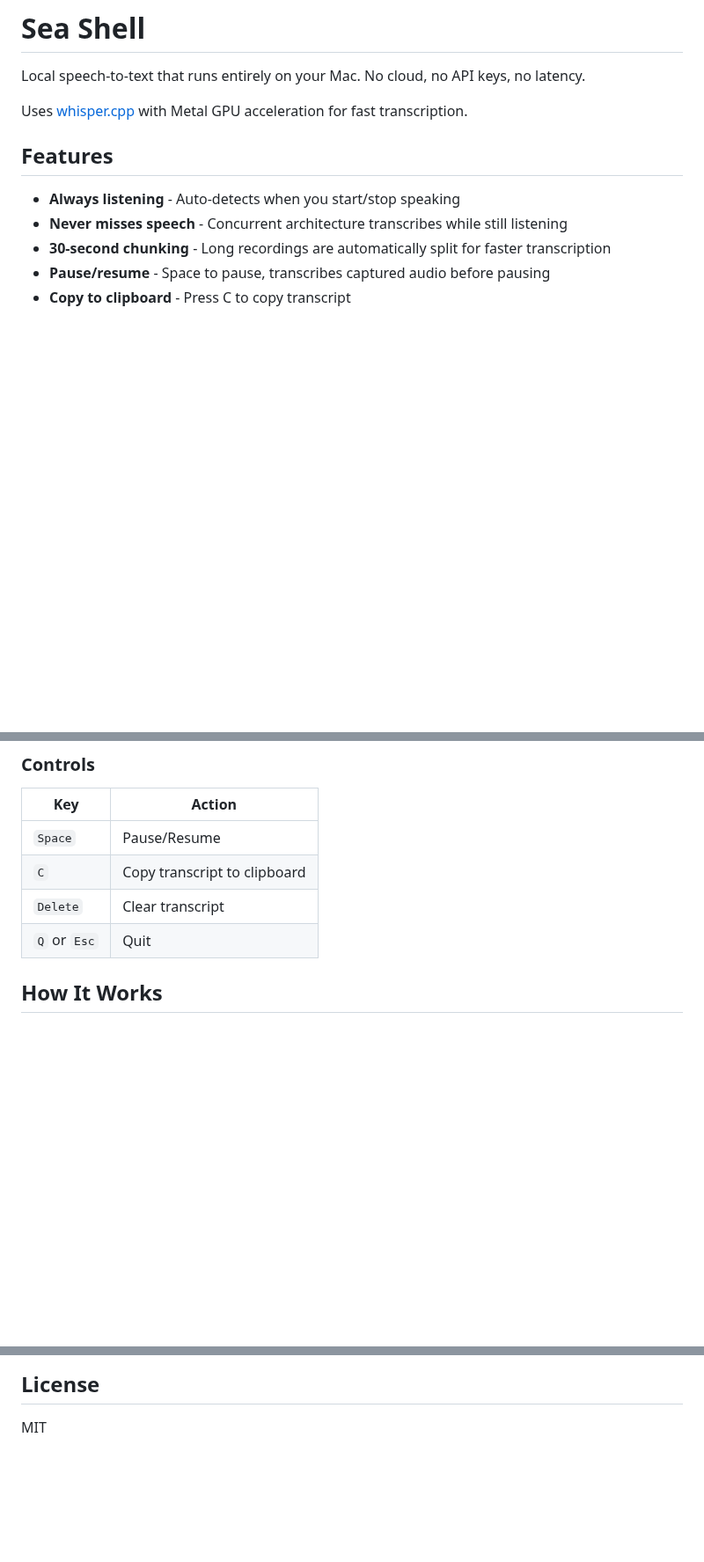
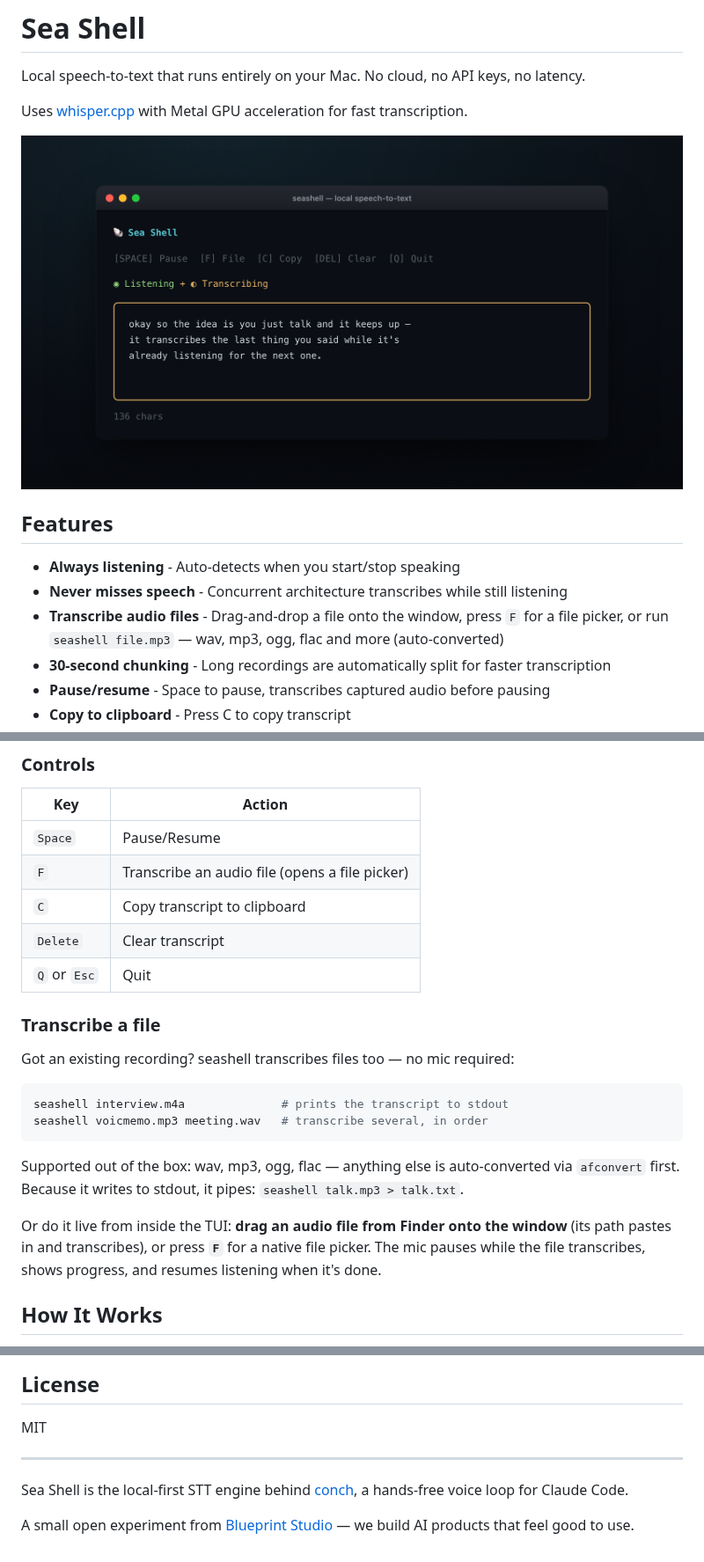
Before and after one commit to stupart/seashell, a Markdown page: README.md, 3 parts joined by grey strips. Shown at 88% size. Rendered like a GitHub page; pictures changed too: docs/seashell.png (added); blank space fills up the shorter version.

Commit message:
README: document file transcription + drag-and-drop, add hero image, Blueprint credit
- Add docs/seashell.png hero (live TUI, matches the conch shot family)
- Document the file-transcription paths that already exist in code but
  weren't in the README: `seashell <file>` (stdout), the [F] file picker,
  and drag-drop / paste onto the running TUI
- Add [F] to the Controls table and a "Transcribe a file" usage section
- Add Blueprint Studio credit + cross-link to conch at the bottom

Co-Authored-By: Claude Opus 4.8 <noreply@anthropic.com>
Claude-Session: https://claude.ai/code/session_0189dDgHQrfbdG9sYLt8P7HU

````diff
--- a/README.md
+++ b/README.md
@@ -4,10 +4,13 @@ Local speech-to-text that runs entirely on your Mac. No cloud, no API keys, no l
 
 Uses [whisper.cpp](https://github.com/ggerganov/whisper.cpp) with Metal GPU acceleration for fast transcription.
 
+![Sea Shell — the live transcription TUI: it keeps listening for your next words while whisper is still transcribing the last ones, so nothing gets dropped.](docs/seashell.png)
+
 ## Features
 
 - **Always listening** - Auto-detects when you start/stop speaking
 - **Never misses speech** - Concurrent architecture transcribes while still listening
+- **Transcribe audio files** - Drag-and-drop a file onto the window, press `F` for a file picker, or run `seashell file.mp3` — wav, mp3, ogg, flac and more (auto-converted)
 - **30-second chunking** - Long recordings are automatically split for faster transcription
 - **Pause/resume** - Space to pause, transcribes captured audio before pausing
 - **Copy to clipboard** - Press C to copy transcript
@@ -51,9 +54,23 @@ seashell
 | Key | Action |
 |-----|--------|
 | `Space` | Pause/Resume |
+| `F` | Transcribe an audio file (opens a file picker) |
 | `C` | Copy transcript to clipboard |
 | `Delete` | Clear transcript |
 | `Q` or `Esc` | Quit |
+
+### Transcribe a file
+
+Got an existing recording? seashell transcribes files too — no mic required:
+
+```bash
+seashell interview.m4a              # prints the transcript to stdout
+seashell voicmemo.mp3 meeting.wav   # transcribe several, in order
+```
+
+Supported out of the box: wav, mp3, ogg, flac — anything else is auto-converted via `afconvert` first. Because it writes to stdout, it pipes: `seashell talk.mp3 > talk.txt`.
+
+Or do it live from inside the TUI: **drag an audio file from Finder onto the window** (its path pastes in and transcribes), or press **`F`** for a native file picker. The mic pauses while the file transcribes, shows progress, and resumes listening when it's done.
 
 ## How It Works
 
@@ -72,3 +89,9 @@ seashell
 ## License
 
 MIT
+
+---
+
+Sea Shell is the local-first STT engine behind [conch](https://github.com/stupart/conch), a hands-free voice loop for Claude Code.
+
+A small open experiment from [Blueprint Studio](https://blueprintstudio.ai) — we build AI products that feel good to use.
````
